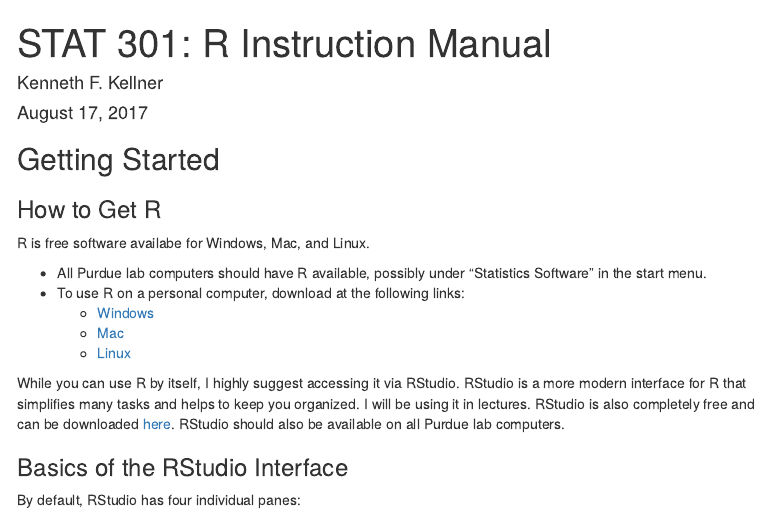
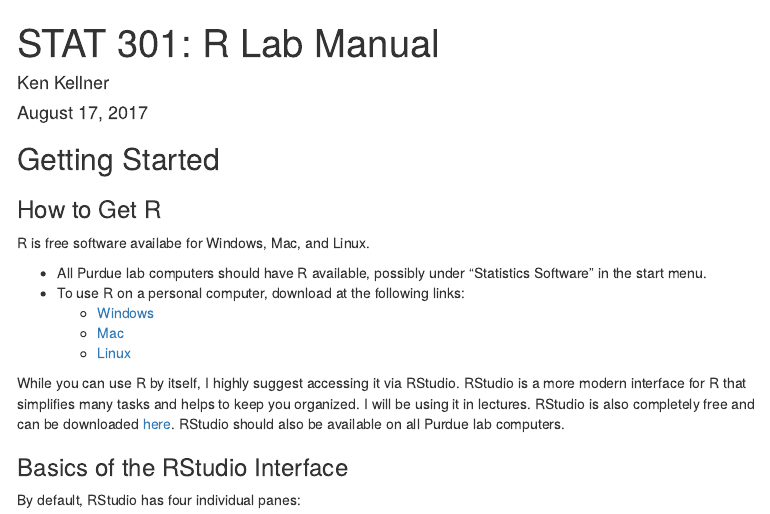
Before and after one commit to daltonjorge/R-manual, an R Markdown document (R_Lab_Manual.Rmd): the page in a window 1100 px wide, from its top. Rendered offline with R 4.5, knitr and Pandoc, with nearby package versions; some code elsewhere in the file could not run offline; menus at the side of the page are left out.

Commit message:
Change name of manual

```diff
--- a/R_Instruction_Manual.Rmd
+++ b/R_Lab_Manual.Rmd
@@ -1,6 +1,6 @@
 ---
-title: 'STAT 301: R Instruction Manual'
-author: "Kenneth F. Kellner"
+title: 'STAT 301: R Lab Manual'
+author: "Ken Kellner"
 date: '`r format(Sys.Date(), "%B %d, %Y")`'
 output:
   html_document:
```
Also changed, not shown: move_manual.R (+2 -2 lines).
